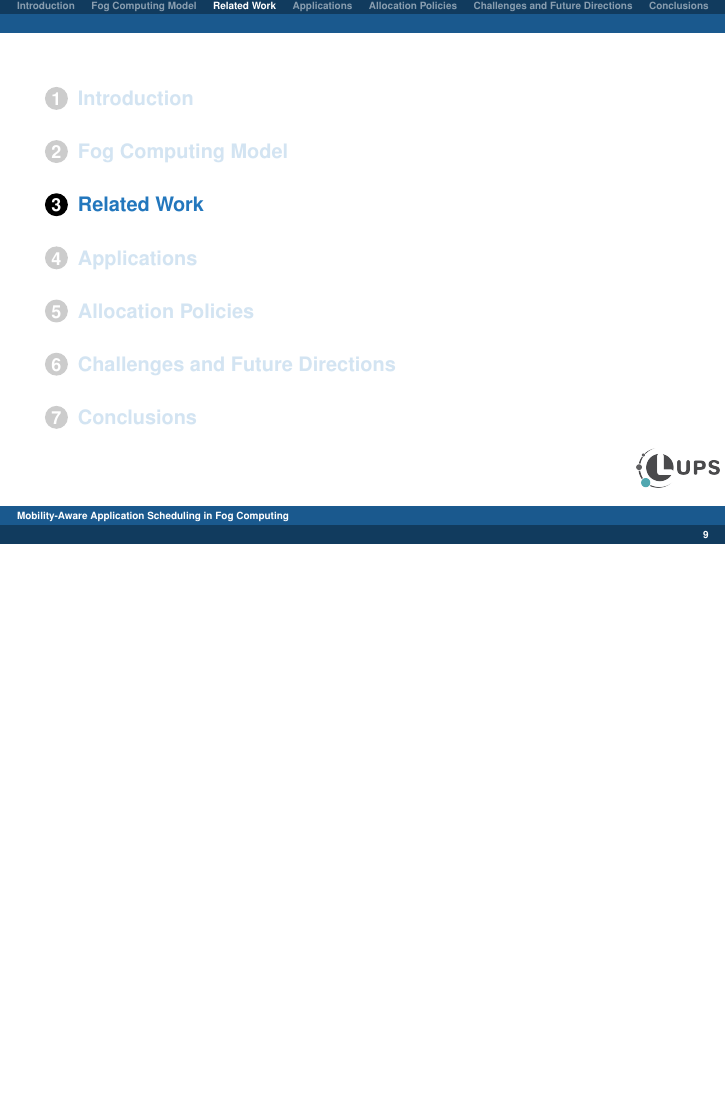
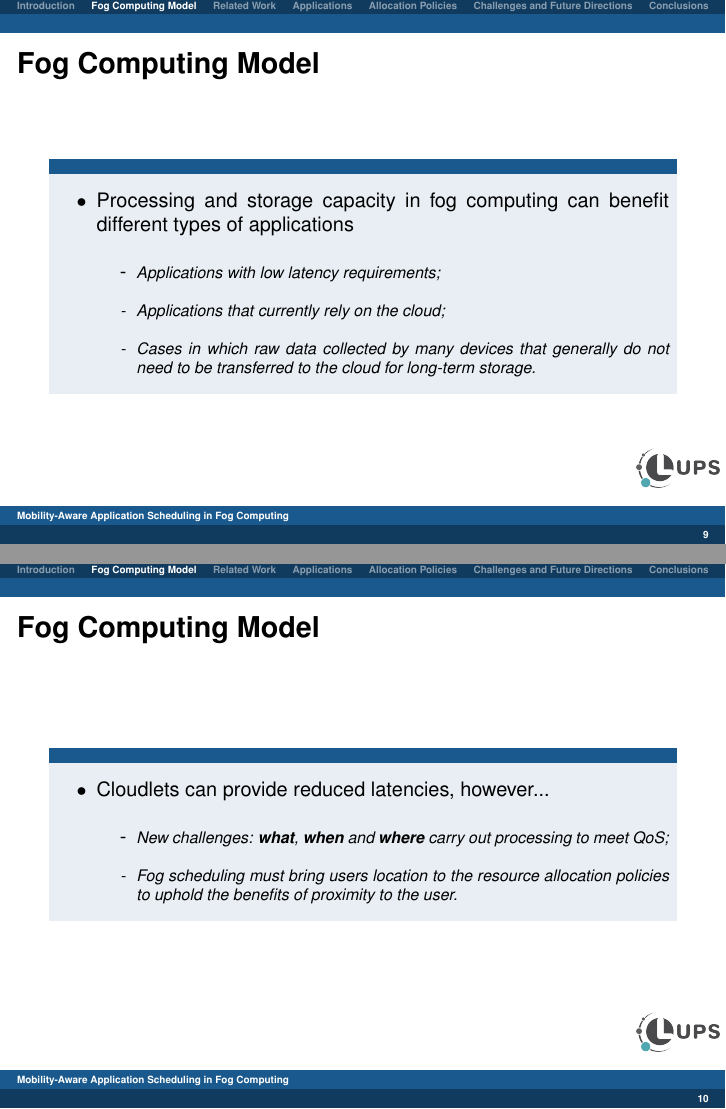
Before and after one commit to madsantos/-Cloud-Presentation, LaTeX slides (PresentationCloudMaiconSantos.tex): page 9 of 29 before the commit and pages 9 and 10 of 32 after it, the two joined at a grey line, the shorter picture padded with empty space. The pictures show the PDF file PresentationCloudMaiconSantos.pdf that the author committed with the source.

Commit message:
alterações...

```diff
--- a/PresentationCloudMaiconSantos.tex
+++ b/PresentationCloudMaiconSantos.tex
@@ -182,21 +176,5 @@
 
 \begin{frame}
 	\frametitle{Fog Computing Model}
-% 	\begin{block}{}
-% 		\begin{itemize}
-% 		    \item[•] Suporte para vários atributos de QoS
-% 		    	\begin{itemize}
-% 		    		\item[-] \footnotesize\textit{disponibilidade, segurança, desempenho, escalabilidade, confiabilidade}
-% 		    	\end{itemize}
-% 		    \item
-% 		    \item[•] Reconhecimento de violação de SLA
-% 		    	\begin{itemize}
-% 		    		\item[-] \footnotesize\textit{identificar violações, tomar as medidas adequadas e compensar prejuízos acumulados.}
-% 		    	\end{itemize}
-% 		    \item
-% 		    \item[•] Otimização de preços:
-% 		    	\begin{itemize}
-% 		    		\item[-] \footnotesize\textit{vial na decisão, os CSBs devem considerar importante na seleção.}
-% 		    	\end{itemize}
-% 		\end{itemize}
-% 	\end{block}
+ 	\begin{block}{}
+ 		\begin{itemize}
@@ -203,23 +191,9 @@
+ 	\end{figure}
 \end{frame}
 
 \begin{frame}
 	\frametitle{Fog Computing Model}
-% 	\begin{block}{}
-% 		\begin{itemize}
-% 		    \item[•] Seleção de fornecedores adequados para diferentes tipos de
-% serviços na nuvem
-% 				\begin{itemize}
-% 		    		\item[-] \footnotesize\textit{everything as a service (XaaS); o CSB deve conhecer e pesquisar em todos}
-% 		    	\end{itemize}
-% 		    \item
-% 		    \item[•] Perfil do cliente
-% 		    	\begin{itemize}
-% 		    		\item[-] \footnotesize\textit{problema de pesquisa: perfil ou histórico de solicitações acelera o processo }
-% 		    	\end{itemize}
-% 		    \item
-% 		    \item[•] Corretagem dinâmica
-% 		    	\begin{itemize}
-% 		    		\item[-] \footnotesize\textit{O CSB deve selecionar o melhor serviço em função da dinâmica}
-% 		    	\end{itemize}
-% 		\end{itemize}
-% 	\end{block}
+ 	\begin{block}{}
+ 		\begin{itemize}
+ 		     \item[•] Hierarchical, bi-directional computing infrastructure: edge devices communicate with cloudlets and cloudlets communicate with clouds.\newline
+ 		    	\begin{itemize}
@@ -226,21 +203,31 @@
+ 	\end{block}
 \end{frame}
 
 \begin{frame}
 	\frametitle{Fog Computing Model}
-% 	\begin{block}{}
-% 		\begin{itemize}
-% 		    \item[•] Pedido parcial de informação sobre especificação de serviços
-% dos clientes
-% 				\begin{itemize}
-% 		    		\item[-] \footnotesize\textit{os CSBs devem mediar entre os provedores e clientes menos profissionais}
-% 		    	\end{itemize}
-% 		    \item
-% 		    \item[•] Priorização de preferência do cliente
-% 		    	\begin{itemize}
-% 		    		\item[-] \footnotesize\textit{as prioridades dos clientes devem ser consideradas na seleção dos serviços}
-% 		    	\end{itemize}
-% 		\end{itemize}
-% 	\end{block}
+ 	\begin{block}{}
+ 		\begin{itemize}
+ 		     \item[•] Processing and storage capacity in fog computing can benefit different types of applications\newline
+ 		    	\begin{itemize}
+ 		    		\item[-] \footnotesize\textit{Applications with low latency requirements;}\newline
+ 		    		\item[-] \footnotesize\textit{Applications that currently rely on the cloud;}\newline
+ 		    		\item[-] \footnotesize\textit{Cases in which raw data collected by many devices that generally do not need to be transferred to the cloud for long-term storage.}
+ 		    	\end{itemize}
+ 		\end{itemize}
+ 	\end{block}
+\end{frame}
+
+\begin{frame}
+	\frametitle{Fog Computing Model}
+ 	\begin{block}{}
+ 		\begin{itemize}
+ 		     \item[•] Cloudlets can provide reduced latencies, however...\newline
+ 		    	\begin{itemize}
+ 		    		\item[-] \footnotesize\textit{New challenges: \textbf{what}, \textbf{when} and \textbf{where} carry out processing to meet QoS;}\newline
+ 		    		\item[-] \footnotesize\textit{Fog scheduling must bring users location to the resource allocation policies to uphold the benefits of proximity to the user.}
+ 		    	\end{itemize}
+ 		\end{itemize}
+ 	\end{block}
 \end{frame}
 
 \section[Related Work]{Related Work}
```
Also changed, not shown: PresentationCloudMaiconSantos.pdf, images/fog.pdf (added), PresentationCloudMaiconSantos.tex (52 more changed lines).
